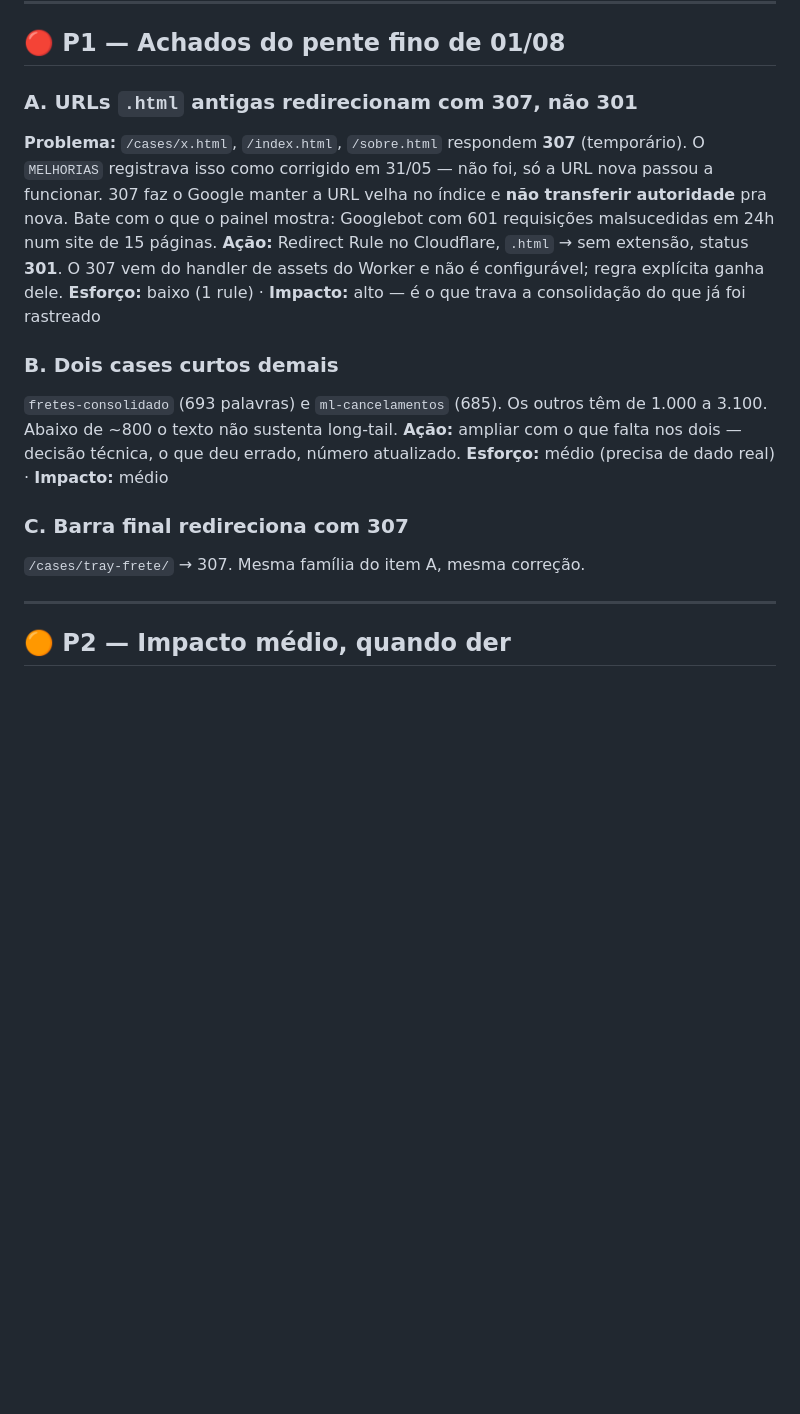
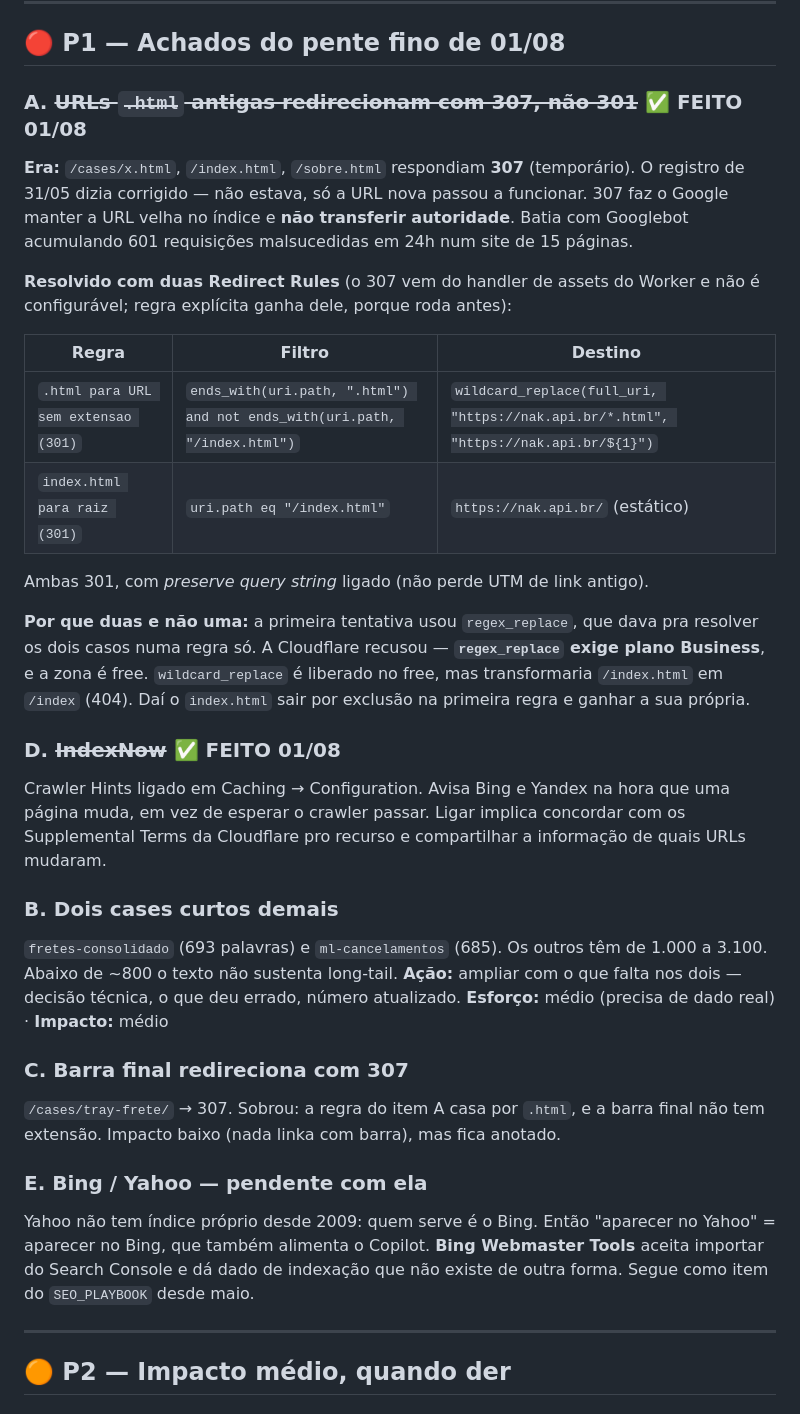
Before and after one commit to nakin00/nak-api-br, a Markdown page: MELHORIAS.md, the part around the change. GitHub-like rendering; blank space fills up the shorter version.

Commit message:
Docs: resultado do pente fino de SEO
Duas Redirect Rules criadas no Cloudflare: .html -> URL sem extensao e
index.html -> raiz, ambas 301 com query string preservada. Resolve o 307 que
mantinha as URLs antigas presas no indice do Google.

Registrado o motivo de serem duas regras: regex_replace exige plano Business,
entao a solucao usa wildcard_replace, que nao da conta do index.html sozinho.

Crawler Hints (IndexNow) ligado. Anotado que ligar implica aceitar os
Supplemental Terms da Cloudflare pro recurso.

Sobraram: barra final ainda em 307 (impacto baixo), dois cases curtos e o
Bing Webmaster Tools.

Co-Authored-By: Claude Opus 5 <noreply@anthropic.com>

```diff
--- a/MELHORIAS.md
+++ b/MELHORIAS.md
@@ -55,10 +55,22 @@ Achado no mesmo pente fino: `?test=1` rodava antes da validação de token e dev
 
 ## 🔴 P1 — Achados do pente fino de 01/08
 
-### A. URLs `.html` antigas redirecionam com 307, não 301
-**Problema:** `/cases/x.html`, `/index.html`, `/sobre.html` respondem **307** (temporário). O `MELHORIAS` registrava isso como corrigido em 31/05 — não foi, só a URL nova passou a funcionar. 307 faz o Google manter a URL velha no índice e **não transferir autoridade** pra nova. Bate com o que o painel mostra: Googlebot com 601 requisições malsucedidas em 24h num site de 15 páginas.
-**Ação:** Redirect Rule no Cloudflare, `.html` → sem extensão, status **301**. O 307 vem do handler de assets do Worker e não é configurável; regra explícita ganha dele.
-**Esforço:** baixo (1 rule) · **Impacto:** alto — é o que trava a consolidação do que já foi rastreado
+### A. ~~URLs `.html` antigas redirecionam com 307, não 301~~ ✅ FEITO 01/08
+**Era:** `/cases/x.html`, `/index.html`, `/sobre.html` respondiam **307** (temporário). O registro de 31/05 dizia corrigido — não estava, só a URL nova passou a funcionar. 307 faz o Google manter a URL velha no índice e **não transferir autoridade**. Batia com Googlebot acumulando 601 requisições malsucedidas em 24h num site de 15 páginas.
+
+**Resolvido com duas Redirect Rules** (o 307 vem do handler de assets do Worker e não é configurável; regra explícita ganha dele, porque roda antes):
+
+| Regra | Filtro | Destino |
+|---|---|---|
+| `.html para URL sem extensao (301)` | `ends_with(uri.path, ".html") and not ends_with(uri.path, "/index.html")` | `wildcard_replace(full_uri, "https://nak.api.br/*.html", "https://nak.api.br/${1}")` |
+| `index.html para raiz (301)` | `uri.path eq "/index.html"` | `https://nak.api.br/` (estático) |
+
+Ambas 301, com *preserve query string* ligado (não perde UTM de link antigo).
+
+**Por que duas e não uma:** a primeira tentativa usou `regex_replace`, que dava pra resolver os dois casos numa regra só. A Cloudflare recusou — **`regex_replace` exige plano Business**, e a zona é free. `wildcard_replace` é liberado no free, mas transformaria `/index.html` em `/index` (404). Daí o `index.html` sair por exclusão na primeira regra e ganhar a sua própria.
+
+### D. ~~IndexNow~~ ✅ FEITO 01/08
+Crawler Hints ligado em Caching → Configuration. Avisa Bing e Yandex na hora que uma página muda, em vez de esperar o crawler passar. Ligar implica concordar com os Supplemental Terms da Cloudflare pro recurso e compartilhar a informação de quais URLs mudaram.
 
 ### B. Dois cases curtos demais
 `fretes-consolidado` (693 palavras) e `ml-cancelamentos` (685). Os outros têm de 1.000 a 3.100. Abaixo de ~800 o texto não sustenta long-tail.
@@ -66,7 +78,10 @@ Achado no mesmo pente fino: `?test=1` rodava antes da validação de token e dev
 **Esforço:** médio (precisa de dado real) · **Impacto:** médio
 
 ### C. Barra final redireciona com 307
-`/cases/tray-frete/` → 307. Mesma família do item A, mesma correção.
+`/cases/tray-frete/` → 307. Sobrou: a regra do item A casa por `.html`, e a barra final não tem extensão. Impacto baixo (nada linka com barra), mas fica anotado.
+
+### E. Bing / Yahoo — pendente com ela
+Yahoo não tem índice próprio desde 2009: quem serve é o Bing. Então "aparecer no Yahoo" = aparecer no Bing, que também alimenta o Copilot. **Bing Webmaster Tools** aceita importar do Search Console e dá dado de indexação que não existe de outra forma. Segue como item do `SEO_PLAYBOOK` desde maio.
 
 ---
 
```
